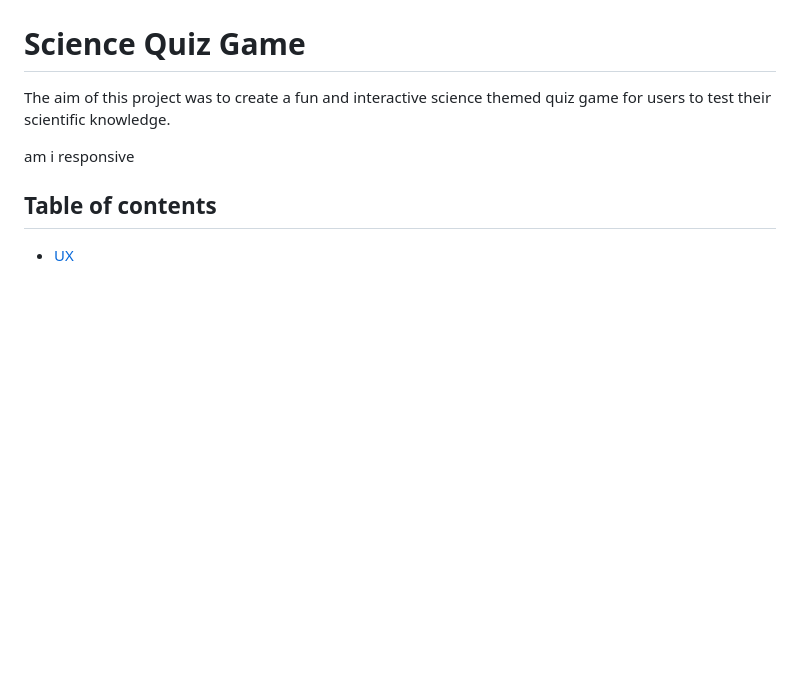
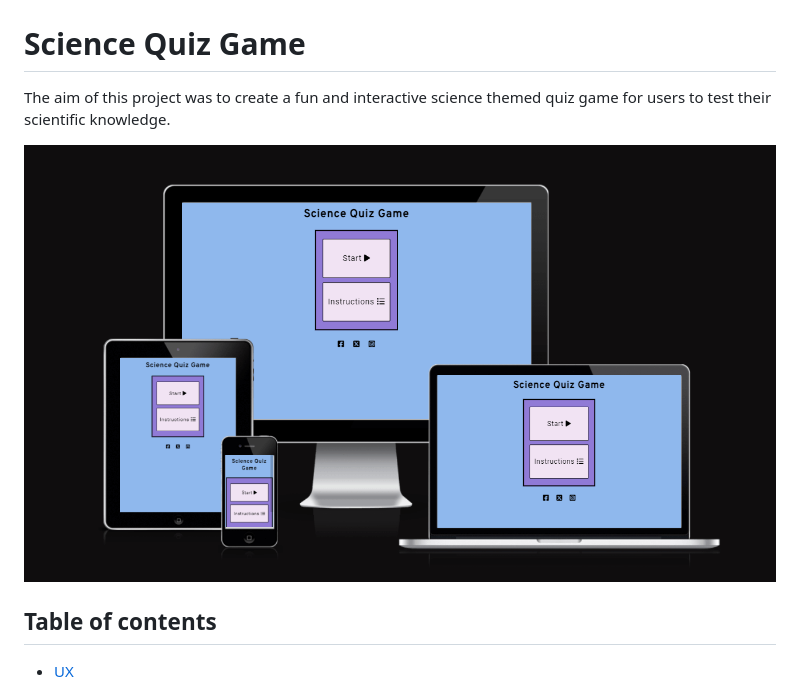
Before and after one commit to alishafazal/quiz-game-project-2, a Markdown page: README.md, the part around the change. GitHub-like rendering; blank space fills up the shorter version.

Commit message:
Add Am I responsive section

```diff
--- a/README.md
+++ b/README.md
@@ -2,7 +2,7 @@
 The aim of this project was to create a fun and interactive science themed quiz game for users to test their scientific knowledge.
 
 
-am i responsive
+![Am I responsive](assets/images/am-i-responsive.png)
 
 
 ## Table of contents
```
